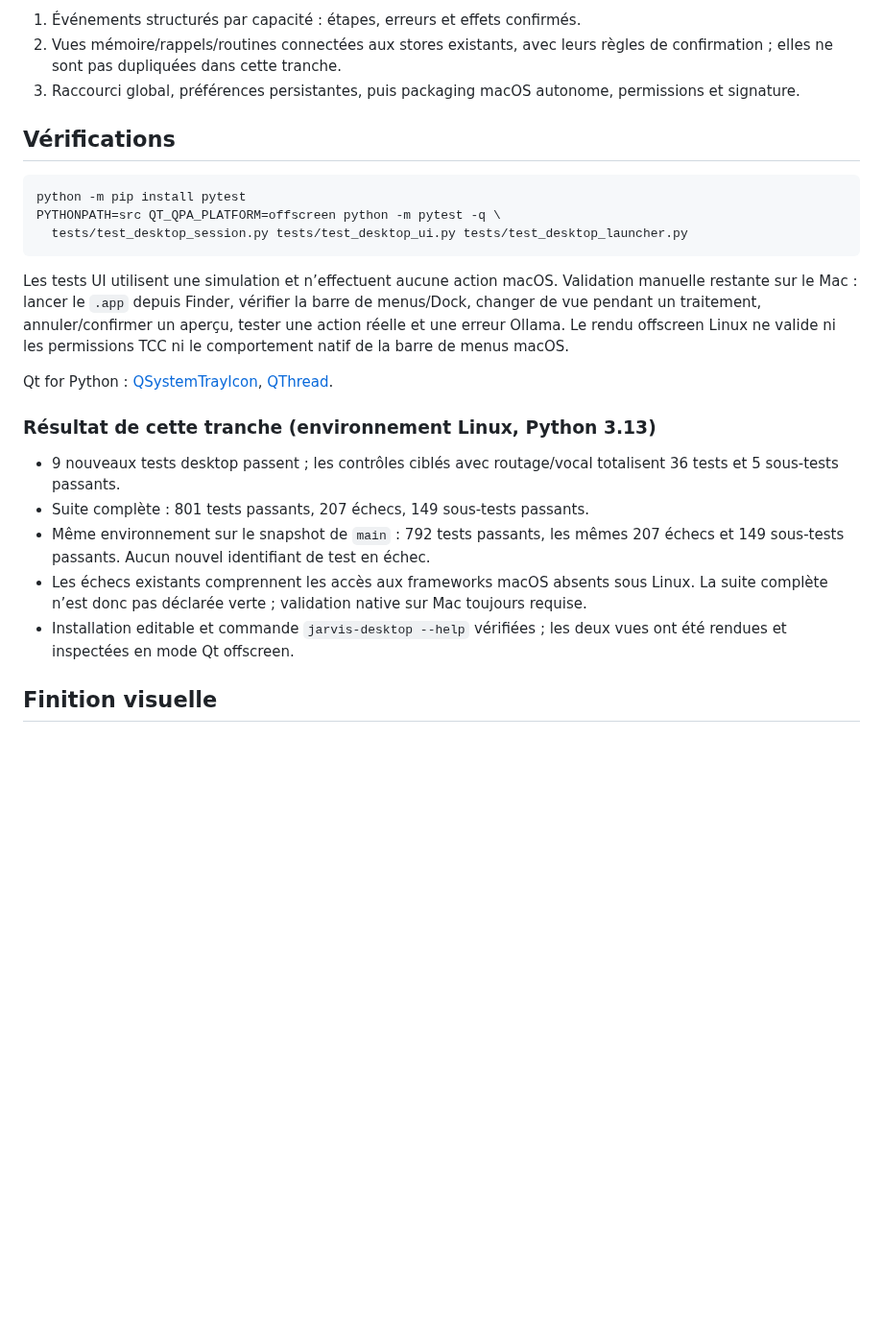
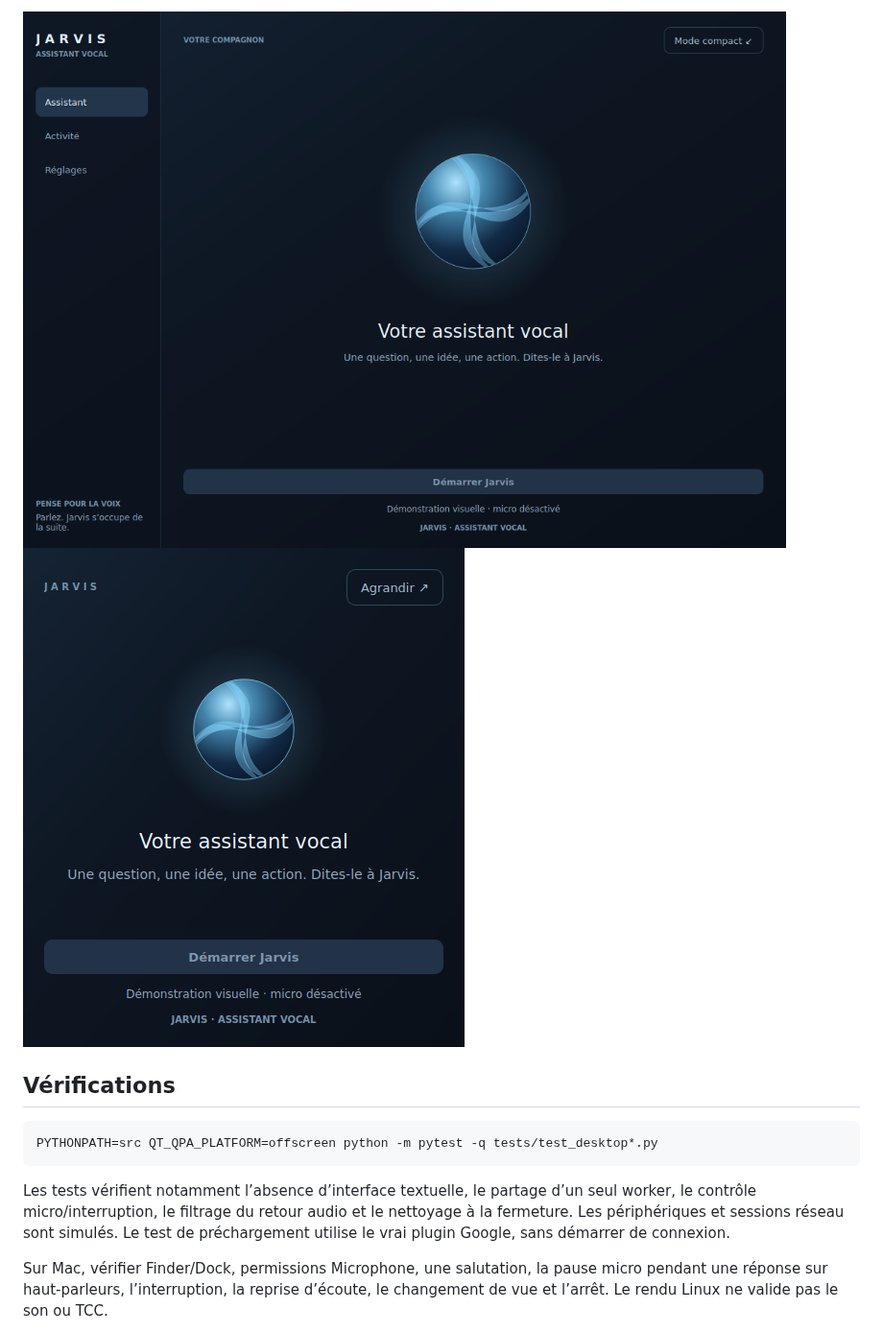
Before and after one commit to YANKAMKEVIN/Jarvis, a Markdown page: docs/desktop-ui.md, the part around one of its changes. Shown at 96% size. Rendered like a GitHub page; pictures changed too: docs/screenshots/compact-idle.png, docs/screenshots/desktop-home.png; blank space fills up the shorter version.

````diff
--- a/docs/desktop-ui.md
+++ b/docs/desktop-ui.md
@@ -85,40 +86,19 @@ moteur. L’historique de session ne remplace pas le journal durable du moteur.
 
-1. Événements structurés par capacité : étapes, erreurs et effets confirmés.
-2. Vues mémoire/rappels/routines connectées aux stores existants, avec leurs
-   règles de confirmation ; elles ne sont pas dupliquées dans cette tranche.
-3. Raccourci global, préférences persistantes, puis packaging macOS autonome,
-   permissions et signature.
+![Assistant vocal](screenshots/desktop-home.png)
+![Compagnon compact](screenshots/compact-idle.png)
 
 ## Vérifications
 
 ```bash
-python -m pip install pytest
-PYTHONPATH=src QT_QPA_PLATFORM=offscreen python -m pytest -q \
-  tests/test_desktop_session.py tests/test_desktop_ui.py tests/test_desktop_launcher.py
+PYTHONPATH=src QT_QPA_PLATFORM=offscreen python -m pytest -q tests/test_desktop*.py
 ```
 
-Les tests UI utilisent une simulation et n’effectuent aucune action macOS.
-Validation manuelle restante sur le Mac : lancer le `.app` depuis Finder,
-vérifier la barre de menus/Dock, changer de vue pendant un traitement,
-annuler/confirmer un aperçu, tester une action réelle et une erreur Ollama.
-Le rendu offscreen Linux ne valide ni les permissions TCC ni le comportement
-natif de la barre de menus macOS.
+Les tests vérifient notamment l’absence d’interface textuelle, le partage d’un
+seul worker, le contrôle micro/interruption, le filtrage du retour audio et le
+nettoyage à la fermeture. Les périphériques et sessions réseau sont simulés.
+Le test de préchargement utilise le vrai plugin Google, sans démarrer de connexion.
 
-Qt for Python : [QSystemTrayIcon](https://doc.qt.io/qtforpython-6/PySide6/QtWidgets/QSystemTrayIcon.html),
-[QThread](https://doc.qt.io/qtforpython-6/PySide6/QtCore/QThread.html).
+Sur Mac, vérifier Finder/Dock, permissions Microphone, une salutation, la pause
+micro pendant une réponse sur haut-parleurs, l’interruption, la reprise d’écoute,
+le changement de vue et l’arrêt. Le rendu Linux ne valide pas le son ou TCC.
 
-### Résultat de cette tranche (environnement Linux, Python 3.13)
-
-- 9 nouveaux tests desktop passent ; les contrôles ciblés avec routage/vocal
-  totalisent 36 tests et 5 sous-tests passants.
-- Suite complète : 801 tests passants, 207 échecs, 149 sous-tests passants.
-- Même environnement sur le snapshot de `main` : 792 tests passants, les mêmes
-  207 échecs et 149 sous-tests passants. Aucun nouvel identifiant de test en échec.
-- Les échecs existants comprennent les accès aux frameworks macOS absents sous
-  Linux. La suite complète n’est donc pas déclarée verte ; validation native sur
-  Mac toujours requise.
-- Installation editable et commande `jarvis-desktop --help` vérifiées ; les deux
-  vues ont été rendues et inspectées en mode Qt offscreen.
-
-## Finition visuelle
-
````
Also changed, not shown: other parts of docs/desktop-ui.md (+57 -80 lines), README.md (+10 -6 lines), docs/desktop-voice.md (+23 -20 lines), docs/screenshots/compact-confirmation.png (deleted), docs/screenshots/desktop-conversation.png (deleted), 6 other files.
